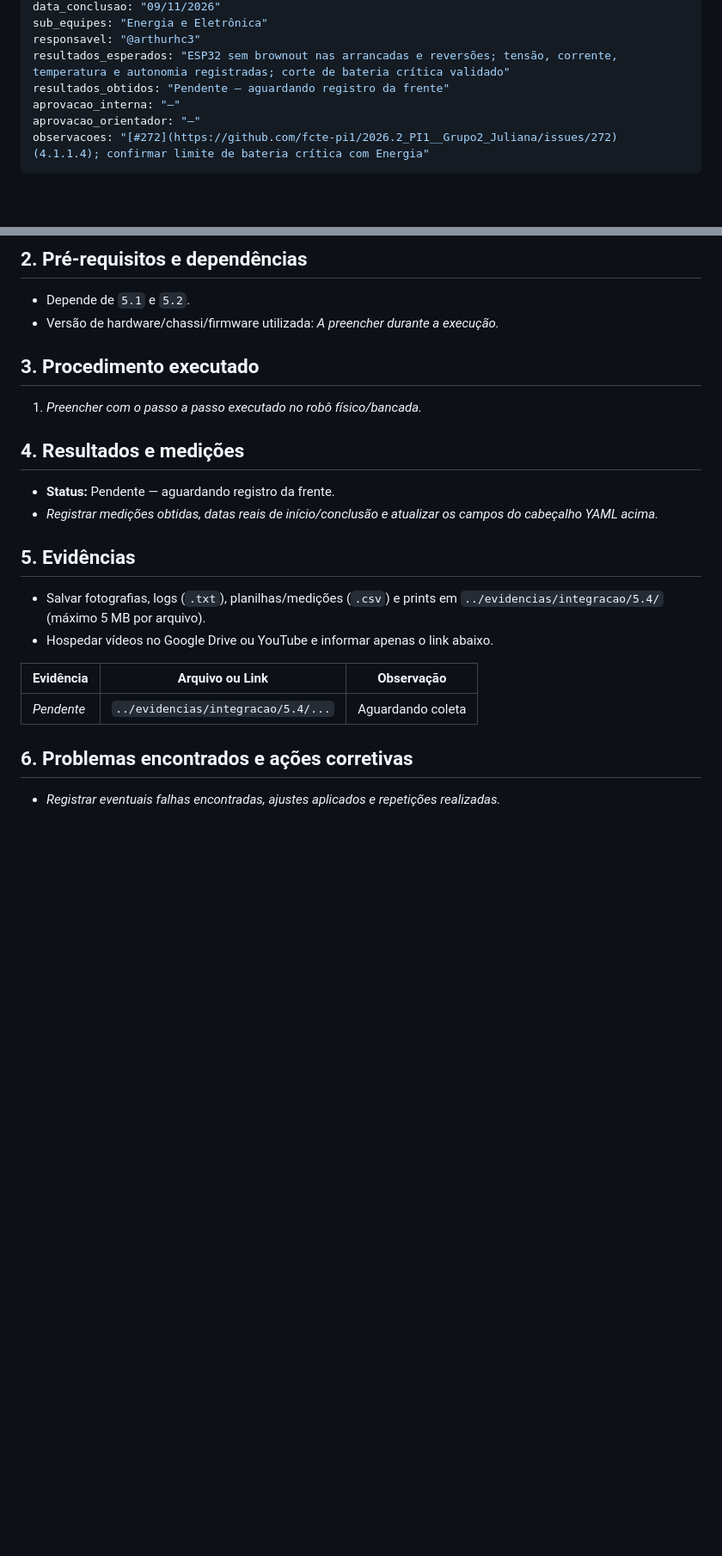
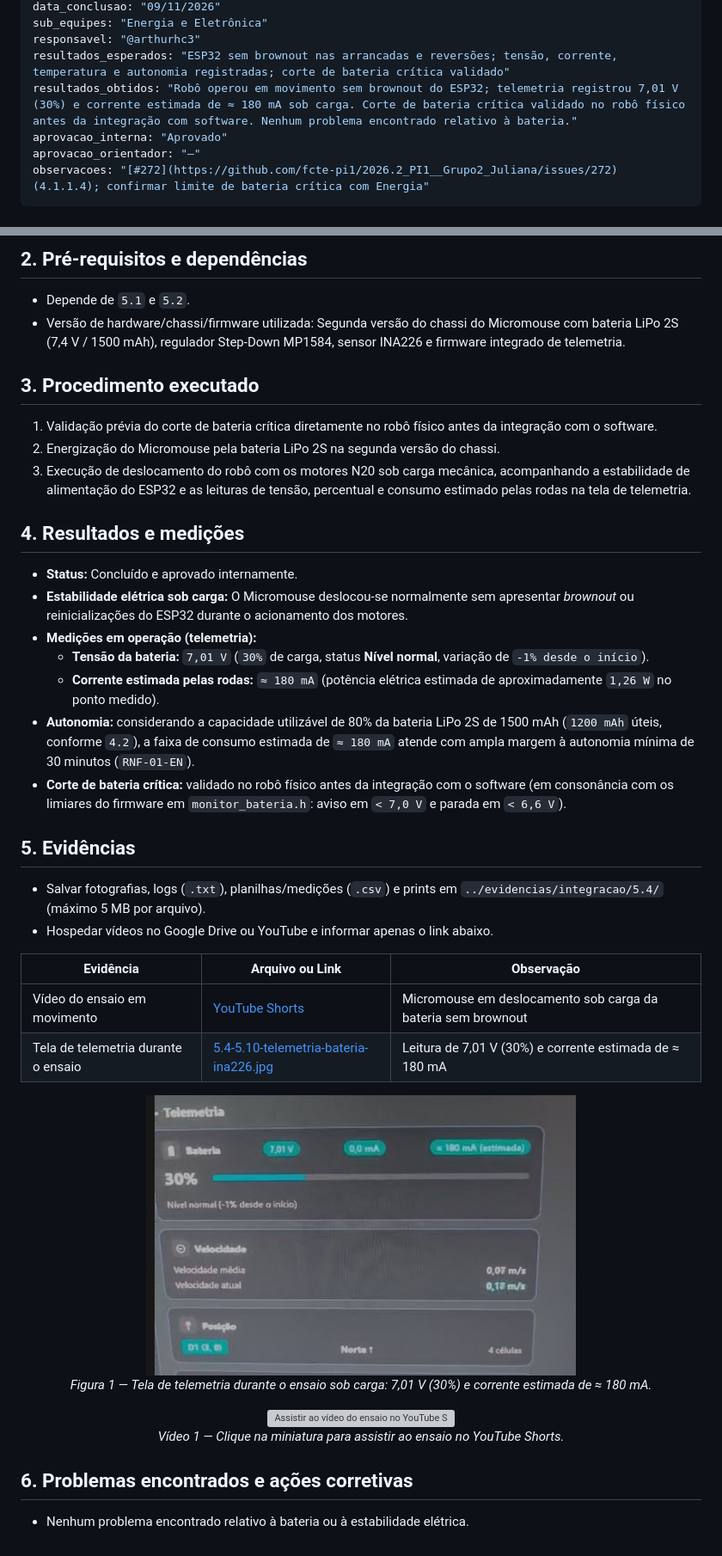
Before and after one commit to fcte-pi1/2026.2_PI1__Grupo2_Juliana, a Markdown page: docs/integracao/5.4-estabilidade-eletrica-autonomia.md, 2 parts joined by grey strips. Shown at 86% size. Drawn GitHub-style; pictures changed too: docs/figs/energia/5.4-5.10-telemetria-bateria-ina226.jpg (added); blank space fills up the shorter version; grey boxes are pictures that could not be loaded.

Commit message:
docs/integracao: registro de evidências e resultados dos testes 5.2,5.4 e 5.10

```diff
--- a/docs/integracao/5.4-estabilidade-eletrica-autonomia.md
+++ b/docs/integracao/5.4-estabilidade-eletrica-autonomia.md
@@ -8,8 +8,8 @@ data_conclusao: "09/11/2026"
 sub_equipes: "Energia e Eletrônica"
 responsavel: "@arthurhc3"
 resultados_esperados: "ESP32 sem brownout nas arrancadas e reversões; tensão, corrente, temperatura e autonomia registradas; corte de bateria crítica validado"
-resultados_obtidos: "Pendente — aguardando registro da frente"
-aprovacao_interna: "—"
+resultados_obtidos: "Robô operou em movimento sem brownout do ESP32; telemetria registrou 7,01 V (30%) e corrente estimada de ≈ 180 mA sob carga. Corte de bateria crítica validado no robô físico antes da integração com software. Nenhum problema encontrado relativo à bateria."
+aprovacao_interna: "Aprovado"
 aprovacao_orientador: "—"
 observacoes: "[#272](https://github.com/fcte-pi1/2026.2_PI1__Grupo2_Juliana/issues/272) (4.1.1.4); confirmar limite de bateria crítica com Energia"
 ---
@@ -25,16 +25,23 @@ Ensaio de estabilidade elétrica, consumo sob carga mecânica e autonomia.
 ## 2. Pré-requisitos e dependências
 
 - Depende de `5.1` e `5.2`.
-- Versão de hardware/chassi/firmware utilizada: *A preencher durante a execução.*
+- Versão de hardware/chassi/firmware utilizada: Segunda versão do chassi do Micromouse com bateria LiPo 2S (7,4 V / 1500 mAh), regulador Step-Down MP1584, sensor INA226 e firmware integrado de telemetria.
 
 ## 3. Procedimento executado
 
-1. *Preencher com o passo a passo executado no robô físico/bancada.*
+1. Validação prévia do corte de bateria crítica diretamente no robô físico antes da integração com o software.
+2. Energização do Micromouse pela bateria LiPo 2S na segunda versão do chassi.
+3. Execução de deslocamento do robô com os motores N20 sob carga mecânica, acompanhando a estabilidade de alimentação do ESP32 e as leituras de tensão, percentual e consumo estimado pelas rodas na tela de telemetria.
 
 ## 4. Resultados e medições
 
-- **Status:** Pendente — aguardando registro da frente.
-- *Registrar medições obtidas, datas reais de início/conclusão e atualizar os campos do cabeçalho YAML acima.*
+- **Status:** Concluído e aprovado internamente.
+- **Estabilidade elétrica sob carga:** O Micromouse deslocou-se normalmente sem apresentar *brownout* ou reinicializações do ESP32 durante o acionamento dos motores.
+- **Medições em operação (telemetria):**
+  - **Tensão da bateria:** `7,01 V` (`30%` de carga, status **Nível normal**, variação de `-1% desde o início`).
+  - **Corrente estimada pelas rodas:** `≈ 180 mA` (potência elétrica estimada de aproximadamente `1,26 W` no ponto medido).
+- **Autonomia:** considerando a capacidade utilizável de 80% da bateria LiPo 2S de 1500 mAh (`1200 mAh` úteis, conforme `4.2`), a faixa de consumo estimada de `≈ 180 mA` atende com ampla margem à autonomia mínima de 30 minutos (`RNF-01-EN`).
+- **Corte de bateria crítica:** validado no robô físico antes da integração com o software (em consonância com os limiares do firmware em `monitor_bateria.h`: aviso em `< 7,0 V` e parada em `< 6,6 V`).
 
 ## 5. Evidências
 
@@ -43,8 +50,21 @@ Ensaio de estabilidade elétrica, consumo sob carga mecânica e autonomia.
 
 | Evidência | Arquivo ou Link | Observação |
 |---|---|---|
-| *Pendente* | `../evidencias/integracao/5.4/...` | Aguardando coleta |
+| Vídeo do ensaio em movimento | [YouTube Shorts](https://youtube.com/shorts/2c-H9WN0ZdM?feature=share) | Micromouse em deslocamento sob carga da bateria sem brownout |
+| Tela de telemetria durante o ensaio | [5.4-5.10-telemetria-bateria-ina226.jpg](../figs/energia/5.4-5.10-telemetria-bateria-ina226.jpg) | Leitura de 7,01 V (30%) e corrente estimada de ≈ 180 mA |
+
+<p align="center">
+  <img src="../figs/energia/5.4-5.10-telemetria-bateria-ina226.jpg" alt="Telemetria exibindo tensão de 7,01 V, carga de 30% e corrente estimada de 180 mA" width="500"/>
+  <br><em>Figura 1 — Tela de telemetria durante o ensaio sob carga: 7,01 V (30%) e corrente estimada de ≈ 180 mA.</em>
+</p>
+
+<p align="center">
+  <a href="https://youtube.com/shorts/2c-H9WN0ZdM?feature=share" target="_blank">
+    <img src="https://img.youtube.com/vi/2c-H9WN0ZdM/hqdefault.jpg" alt="Assistir ao vídeo do ensaio no YouTube Shorts" width="400"/>
+  </a>
+  <br><em>Vídeo 1 — Clique na miniatura para assistir ao ensaio no YouTube Shorts.</em>
+</p>
 
 ## 6. Problemas encontrados e ações corretivas
 
-- *Registrar eventuais falhas encontradas, ajustes aplicados e repetições realizadas.*
+- Nenhum problema encontrado relativo à bateria ou à estabilidade elétrica.
```
Also changed, not shown: docs/integracao/5.10-leitura-bateria-ina226.md (+27 -8 lines), docs/integracao/5.2-centro-gravidade-bateria.md (+16 -8 lines), docs/figs/energia/5.2-centro-gravidade-bateria.jpg (added).
